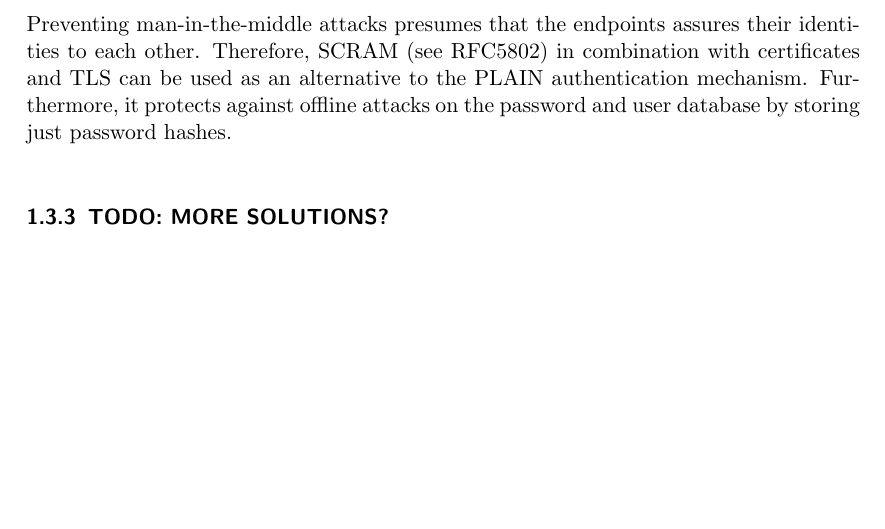
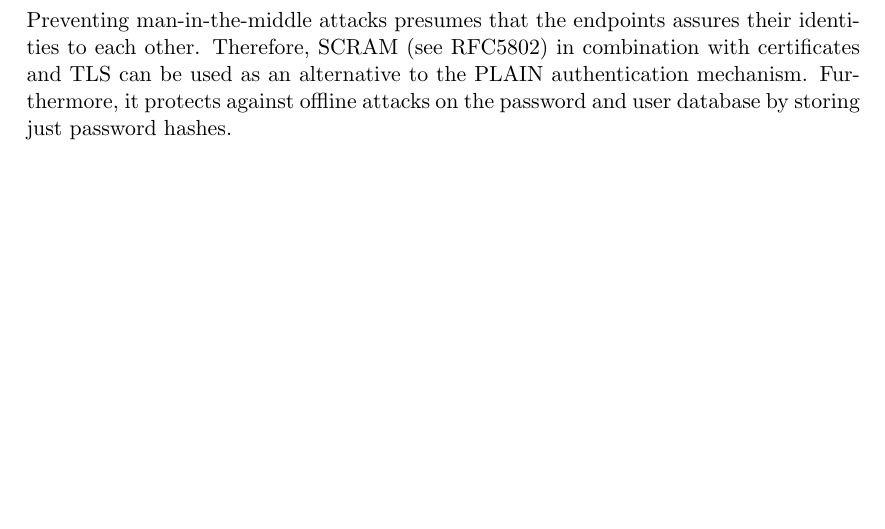
Before and after one commit to Haini/CN2, a LaTeX problem sheet (1_Assignment/lab_report_1.tex): part of page 4 of 4, cut so that both start at the same text, the shorter picture padded with empty space. Compiled offline with pdfLaTeX.

Commit message:
Finalized assignment 1

```diff
--- a/1_Assignment/lab_report_1.tex
+++ b/1_Assignment/lab_report_1.tex
@@ -150,8 +150,6 @@ Preventing man-in-the-middle attacks presumes that the endpoints assures their i
 Therefore, SCRAM (see RFC5802) in combination with certificates and TLS can be used as an alternative to the PLAIN authentication mechanism.
 Furthermore, it protects against offline attacks on the password and user database by storing just password hashes.
 
-\subsubsection{TODO: MORE SOLUTIONS?}
-
 %\begin{lstlisting}[language=tex, frame=single, caption={Code for adding a picture}, label=lst:figure, float, floatplacement=h]
 %\begin{figure}[ht]
 % \centering
```
Also changed, not shown: 1_Assignment/1_Report_Hirtenlehner_Schieber.pdf (added), 1_Assignment/lab_report_1.pdf (deleted), 2_Assignment/2_Assignment.pdf (added), 3_Assignment/3_Assignment.pdf (added), protocol_guidelines.pdf (added).
